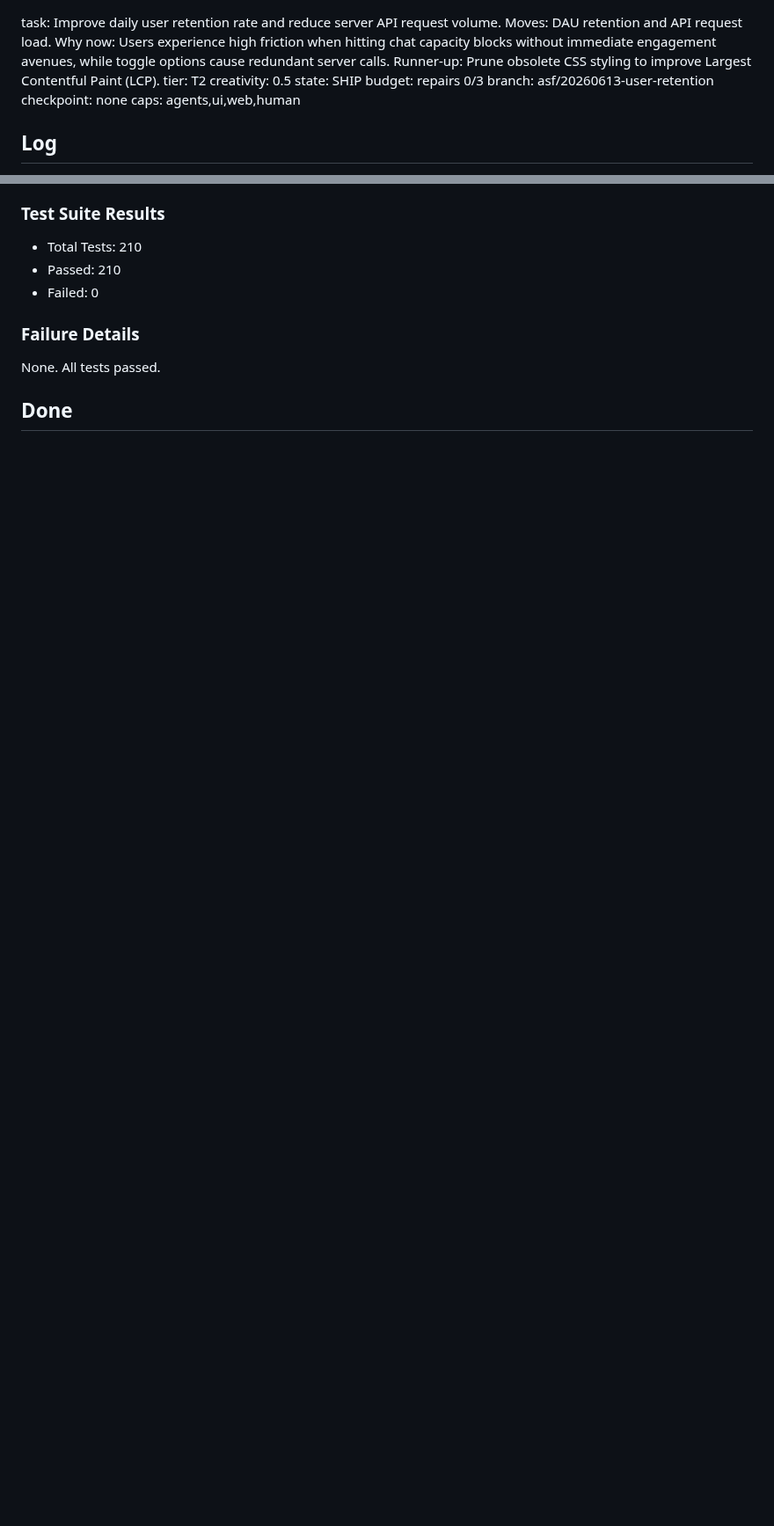
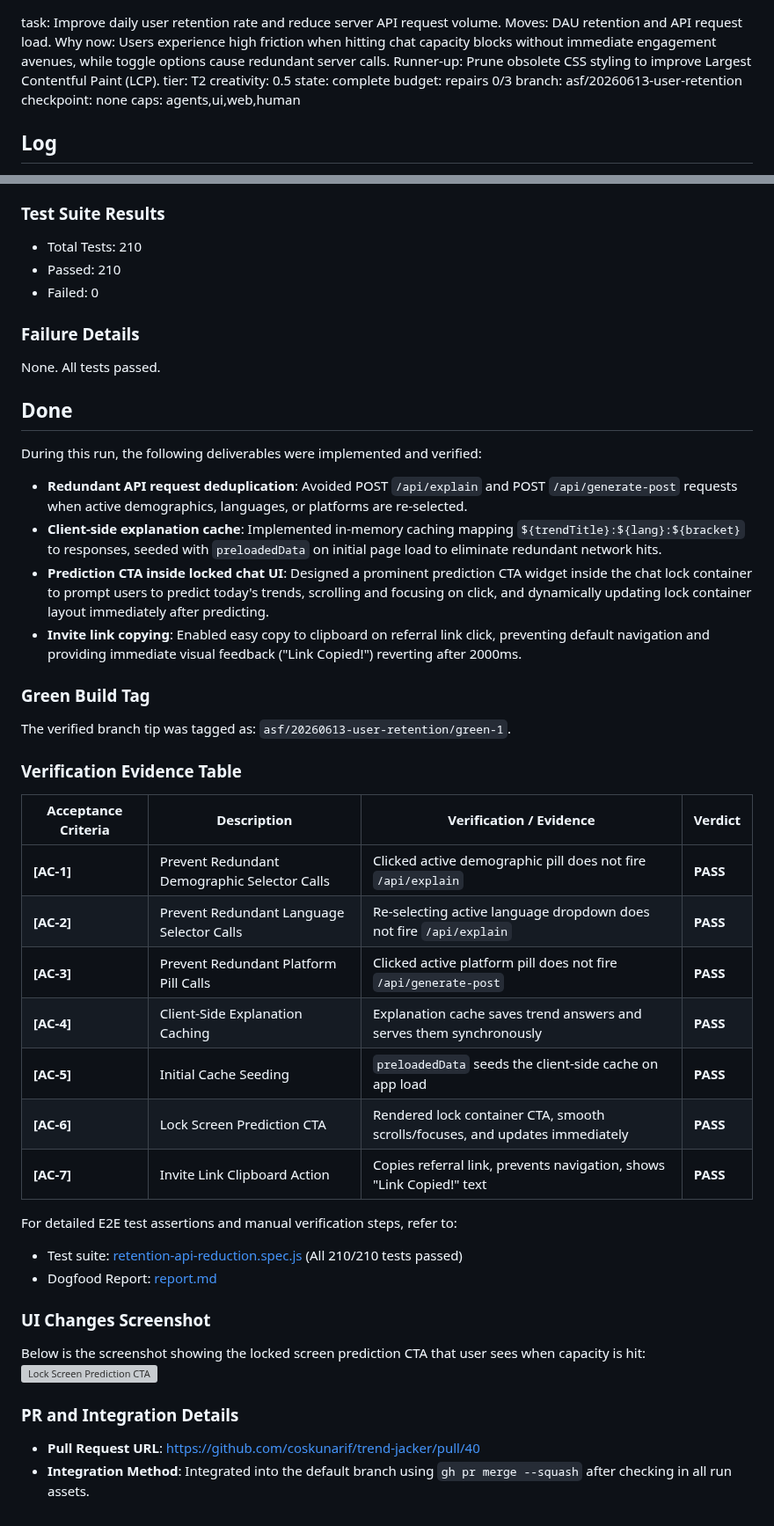
Before and after one commit to coskunarif/trend-jacker, a Markdown page: RUN.md, 2 parts joined by grey strips. Shown at 88% size. GitHub-like rendering; blank space fills up the shorter version; grey boxes are pictures that could not be loaded.

Commit message:
docs: close run 20260613-user-retention and add lessons learned

```diff
--- a/RUN.md
+++ b/RUN.md
@@ -1,5 +1,5 @@
 task: Improve daily user retention rate and reduce server API request volume. Moves: DAU retention and API request load. Why now: Users experience high friction when hitting chat capacity blocks without immediate engagement avenues, while toggle options cause redundant server calls. Runner-up: Prune obsolete CSS styling to improve Largest Contentful Paint (LCP). tier: T2 creativity: 0.5
-state: SHIP                 budget: repairs 0/3
+state: complete             budget: repairs 0/3
 branch: asf/20260613-user-retention          checkpoint: none
 caps: agents,ui,web,human
 
@@ -37,3 +37,34 @@ None. All tests passed.
 
 
 ## Done
+During this run, the following deliverables were implemented and verified:
+- **Redundant API request deduplication**: Avoided POST `/api/explain` and POST `/api/generate-post` requests when active demographics, languages, or platforms are re-selected.
+- **Client-side explanation cache**: Implemented in-memory caching mapping `${trendTitle}:${lang}:${bracket}` to responses, seeded with `preloadedData` on initial page load to eliminate redundant network hits.
+- **Prediction CTA inside locked chat UI**: Designed a prominent prediction CTA widget inside the chat lock container to prompt users to predict today's trends, scrolling and focusing on click, and dynamically updating lock container layout immediately after predicting.
+- **Invite link copying**: Enabled easy copy to clipboard on referral link click, preventing default navigation and providing immediate visual feedback ("Link Copied!") reverting after 2000ms.
+
+### Green Build Tag
+The verified branch tip was tagged as: `asf/20260613-user-retention/green-1`.
+
+### Verification Evidence Table
+| Acceptance Criteria | Description | Verification / Evidence | Verdict |
+|---|---|---|---|
+| **[AC-1]** | Prevent Redundant Demographic Selector Calls | Clicked active demographic pill does not fire `/api/explain` | **PASS** |
+| **[AC-2]** | Prevent Redundant Language Selector Calls | Re-selecting active language dropdown does not fire `/api/explain` | **PASS** |
+| **[AC-3]** | Prevent Redundant Platform Pill Calls | Clicked active platform pill does not fire `/api/generate-post` | **PASS** |
+| **[AC-4]** | Client-Side Explanation Caching | Explanation cache saves trend answers and serves them synchronously | **PASS** |
+| **[AC-5]** | Initial Cache Seeding | `preloadedData` seeds the client-side cache on app load | **PASS** |
+| **[AC-6]** | Lock Screen Prediction CTA | Rendered lock container CTA, smooth scrolls/focuses, and updates immediately | **PASS** |
+| **[AC-7]** | Invite Link Clipboard Action | Copies referral link, prevents navigation, shows "Link Copied!" text | **PASS** |
+
+For detailed E2E test assertions and manual verification steps, refer to:
+- Test suite: [retention-api-reduction.spec.js](file:///home/ubuntuadmin/projects/trend-jacker/tests/retention-api-reduction.spec.js) (All 210/210 tests passed)
+- Dogfood Report: [report.md](file:///home/ubuntuadmin/projects/trend-jacker/dogfood-output/20260613-user-retention/report.md)
+
+### UI Changes Screenshot
+Below is the screenshot showing the locked screen prediction CTA that user sees when capacity is hit:
+![Lock Screen Prediction CTA](dogfood-output/20260613-user-retention/screenshots/chat_locked_actual.png)
+
+### PR and Integration Details
+- **Pull Request URL**: https://github.com/coskunarif/trend-jacker/pull/40
+- **Integration Method**: Integrated into the default branch using `gh pr merge --squash` after checking in all run assets.
```
Also changed, not shown: LESSONS.md (+1 -0 lines).
